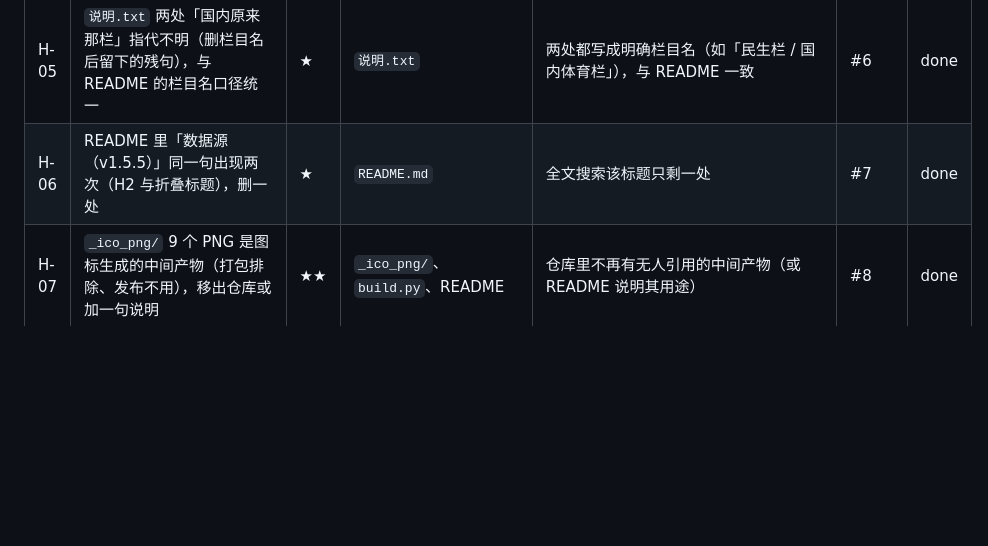
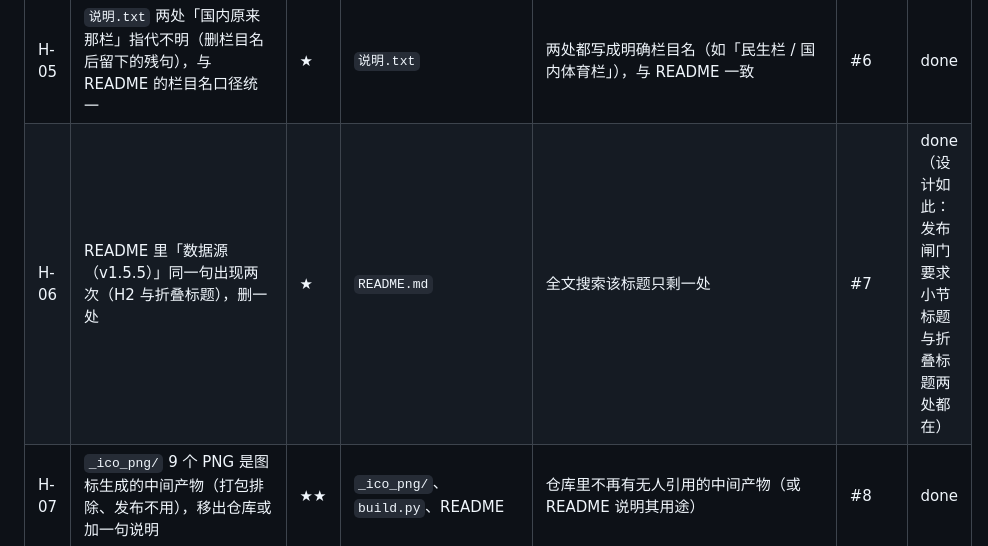
Before and after one commit to kele551/hotnews, a Markdown page: TASKS.md, the part around the change. Rendered like a GitHub page; blank space fills up the shorter version.

```diff
--- a/TASKS.md
+++ b/TASKS.md
@@ -12,7 +12,7 @@
 | H-03 | `docs/COMPLIANCE.md` 编号错乱（两个 `7.1`、中文与阿拉伯序号混用）；README 说"尚未闭环"与第 7 节标题"已闭环"矛盾 | ★★ | `docs/COMPLIANCE.md`、`README.md` | 章节编号唯一且连续；两处对"唯一例外是否闭环"的说法一致 | #4 | done |
 | H-04 | 主源码文件头缺署名（`app.py` / `server.py` / `updater.py` / `build.py` / `check_sources.py` / `make_icon.py` / `_ed25519.py` / `tools/patch_index.py`），`说明.txt` 首部也无署名 | ★ | 上述文件 | 每个 `.py` 文件头有 `# 作者: 海风（kele551）   https://gitee.com/kele551/hotnews`；`说明.txt` 首部有署名行 | #5 | done |
 | H-05 | `说明.txt` 两处「国内原来那栏」指代不明（删栏目名后留下的残句），与 README 的栏目名口径统一 | ★ | `说明.txt` | 两处都写成明确栏目名（如「民生栏 / 国内体育栏」），与 README 一致 | #6 | done |
-| H-06 | README 里「数据源（v1.5.5）」同一句出现两次（H2 与折叠标题），删一处 | ★ | `README.md` | 全文搜索该标题只剩一处 | #7 | done |
+| H-06 | README 里「数据源（v1.5.5）」同一句出现两次（H2 与折叠标题），删一处 | ★ | `README.md` | 全文搜索该标题只剩一处 | #7 | done（设计如此：发布闸门要求小节标题与折叠标题两处都在） |
 | H-07 | `_ico_png/` 9 个 PNG 是图标生成的中间产物（打包排除、发布不用），移出仓库或加一句说明 | ★★ | `_ico_png/`、`build.py`、README | 仓库里不再有无人引用的中间产物（或 README 说明其用途） | #8 | done |
 | H-08 | `.gitignore` 里 `Harnesssecrets*` 看似笔误，改成带注释的说明或删除 | ★ | `.gitignore` | 每条忽略规则都能说清为什么在 | #9 | done |
 
```
